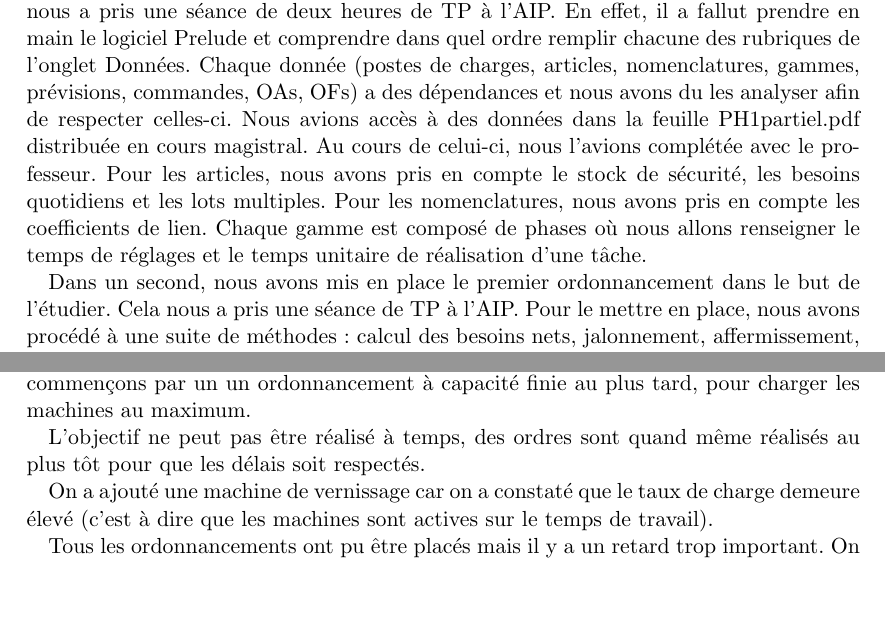
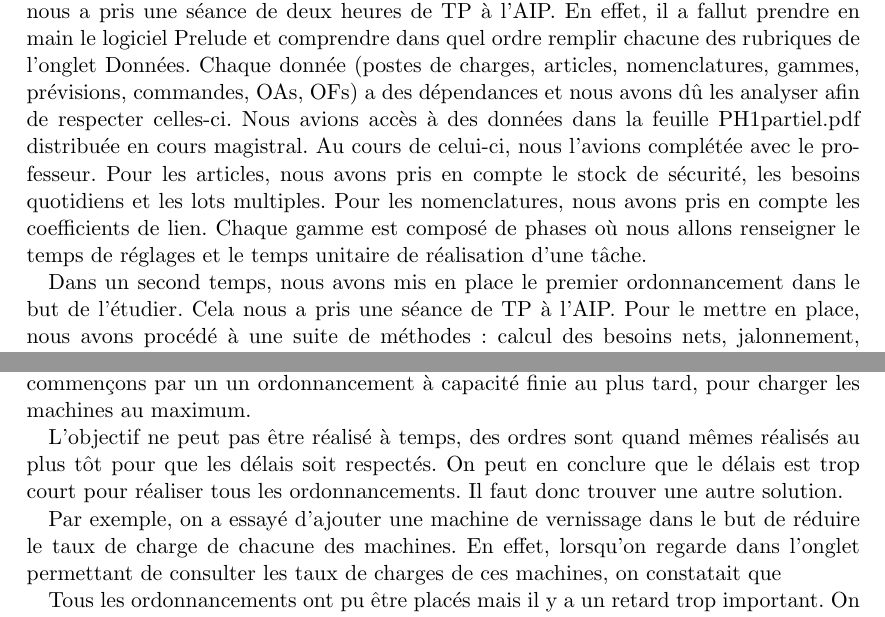
Before and after one commit to maximilienpe/GP_report, a LaTeX document (rapport.tex): two parts of pages 4 and 6 of 7, joined at a grey line, cut so that both start at the same text, the shorter picture padded with empty space. Compiled offline with pdfLaTeX.

Commit message:
première relecture

```diff
--- a/rapport.tex
+++ b/rapport.tex
@@ -85,9 +85,9 @@ produits finis : les meubles lasurés (EML) et les meubles vernis (EMV). L'objec
 de maximiser le taux de satisfaction client, de minimiser l'immobilisation des stocks et
 le coût de réalisation de ces produits. Afin de réussir ces tâches, nous avons la possibilité de modifier le nombre de machines, l'ordonnancement ou encore le nombre d'heures de travail des employés. Cela nous a permis de mettre en application nos conséquences et d'analyser l'impact de l'utilisation des ressources dans le déroulement d'une entreprise.
 
-Dans un premier temps, nous avons configuré l'ERP en le remplissant. Cette tâche nous a pris une séance de deux heures de TP à l'AIP. En effet, il a fallut prendre en main le logiciel Prelude et comprendre dans quel ordre remplir chacune des rubriques de l'onglet Données. Chaque donnée (postes de charges, articles, nomenclatures, gammes, prévisions, commandes, OAs, OFs) a des dépendances et nous avons du les analyser afin de respecter celles-ci. Nous avions accès à des données dans la feuille PH1partiel.pdf distribuée en cours magistral. Au cours de celui-ci, nous l'avions complétée avec le professeur. Pour les articles, nous avons pris en compte le stock de sécurité, les besoins quotidiens et les lots multiples. Pour les nomenclatures, nous avons pris en compte les coefficients de lien. Chaque gamme est composé de phases où nous allons renseigner le temps de réglages et le temps unitaire de réalisation d'une tâche.
+Dans un premier temps, nous avons configuré l'ERP en le remplissant. Cette tâche nous a pris une séance de deux heures de TP à l'AIP. En effet, il a fallut prendre en main le logiciel Prelude et comprendre dans quel ordre remplir chacune des rubriques de l'onglet Données. Chaque donnée (postes de charges, articles, nomenclatures, gammes, prévisions, commandes, OAs, OFs) a des dépendances et nous avons dû les analyser afin de respecter celles-ci. Nous avions accès à des données dans la feuille PH1partiel.pdf distribuée en cours magistral. Au cours de celui-ci, nous l'avions complétée avec le professeur. Pour les articles, nous avons pris en compte le stock de sécurité, les besoins quotidiens et les lots multiples. Pour les nomenclatures, nous avons pris en compte les coefficients de lien. Chaque gamme est composé de phases où nous allons renseigner le temps de réglages et le temps unitaire de réalisation d'une tâche.
 
-Dans un second, nous avons mis en place le premier ordonnancement dans le but de l'étudier. Cela nous a pris une séance de TP à l'AIP. Pour le mettre en place, nous avons procédé à une suite de méthodes : calcul des besoins nets, jalonnement, affermissement, ordonnancement. Puis, à chaque réalisation, vérifier la cohérence du résultat grâce aux programmes directeurs était obligatoire. Après plusieurs essais, nous n'arrivions pas à executer tous les OFs en temps voulu (impossible à programmer). Cela correspondait à la suite du TP, c'est à dire, modifier des données techniques afin de rendre le programme possible.
+Dans un second temps, nous avons mis en place le premier ordonnancement dans le but de l'étudier. Cela nous a pris une séance de TP à l'AIP. Pour le mettre en place, nous avons procédé à une suite de méthodes : calcul des besoins nets, jalonnement, affermissement, ordonnancement. Puis, à chaque réalisation, vérifier la cohérence du résultat grâce aux programmes directeurs était obligatoire. Après plusieurs essais, nous n'arrivions pas à executer tous les OFs en temps voulu (impossible à programmer). Cela correspondait à la suite du TP, c'est à dire, modifier des données techniques afin de rendre le programme possible.
 
 
 \chapter{Deuxième partie}
@@ -99,6 +99,8 @@ Au cours de notre première configuration, nous avons fait face à plusieurs err
 Le calcul des charges représente chaque OFs par semaine et donc la production réalisée en entreprise.
 Elle permet de vérifier que tous les OFs ont été effectués et que le travail est régulier et équilibré
 (contre exemple: une semaine légère puis une surchargée). De plus, il permet de vérifier que le jalonnement proposé est correcte afin de passer à la phase d'affermissement. Enfin, le calcul des charges indique, après analyse, les quantités de produits disponibles à la vente.
+
+
 
 \chapter{Troisième partie}
 
@@ -113,9 +115,12 @@ le coût de réalisation de ces produits. Nous commençons par un un ordonnancem
    \end{minipage} \hfill
 \end{figure}
 
-L'objectif ne peut pas être réalisé à temps, des ordres sont quand même réalisés au plus tôt pour que les délais soit respectés.
+L'objectif ne peut pas être réalisé à temps, des ordres sont quand mêmes réalisés au plus tôt pour que les délais soit respectés. On peut en conclure que
+le délais est trop court pour réaliser tous les ordonnancements. Il faut donc trouver une autre solution.
 
-On a ajouté une machine de vernissage car on a constaté que le taux de charge demeure élevé (c'est à dire que les machines sont actives sur le temps de travail).
+
+Par exemple, on a essayé d’ajouter une machine de vernissage dans le but de réduire le taux de charge de chacune des machines. En effet, lorsqu’on regarde dans l’onglet permettant de consulter
+les taux de charges de ces machines, on constatait que
 
 \begin{figure}
    \begin{minipage}[c]{.46\linewidth}
```
Also changed, not shown: rapport.tex (2 more changed lines).
